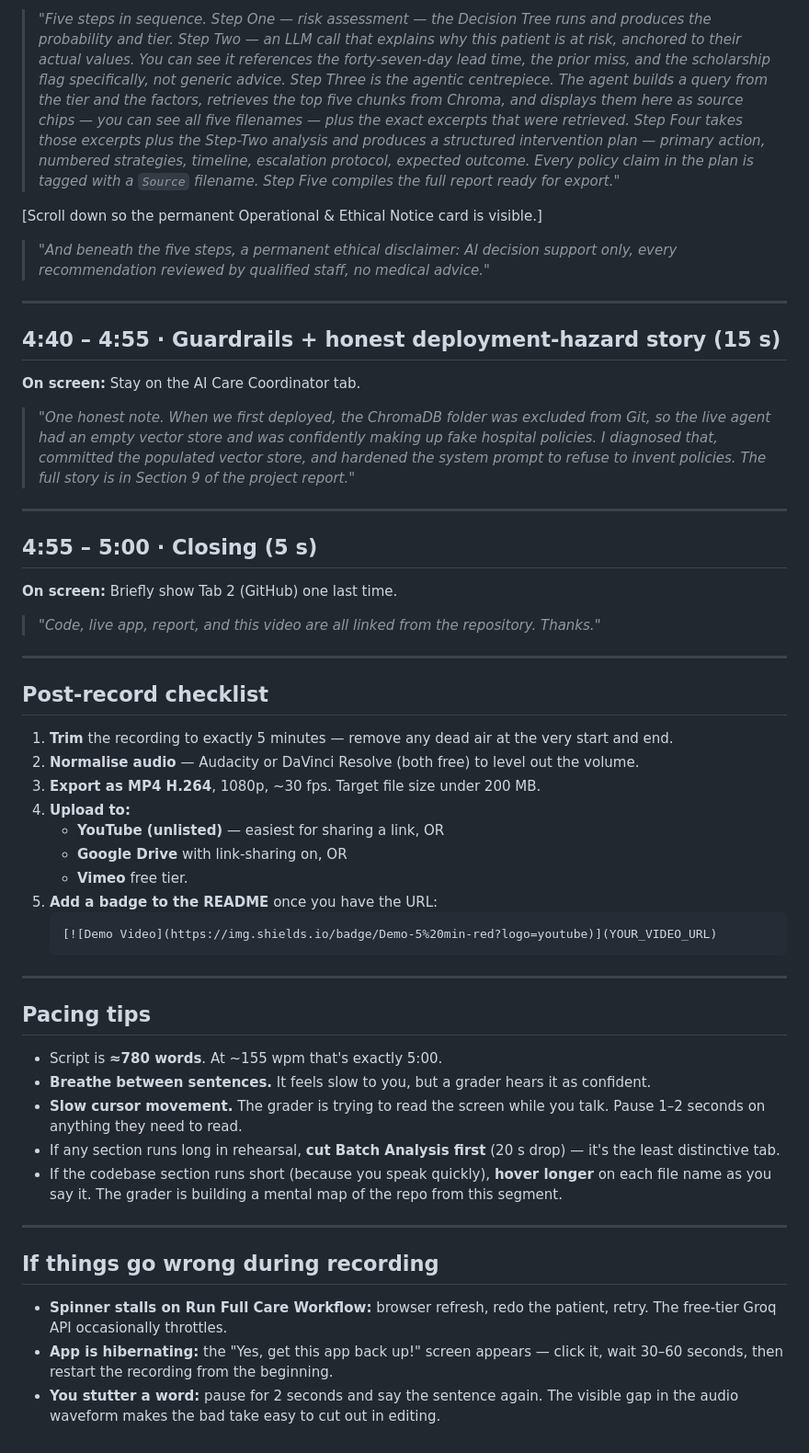
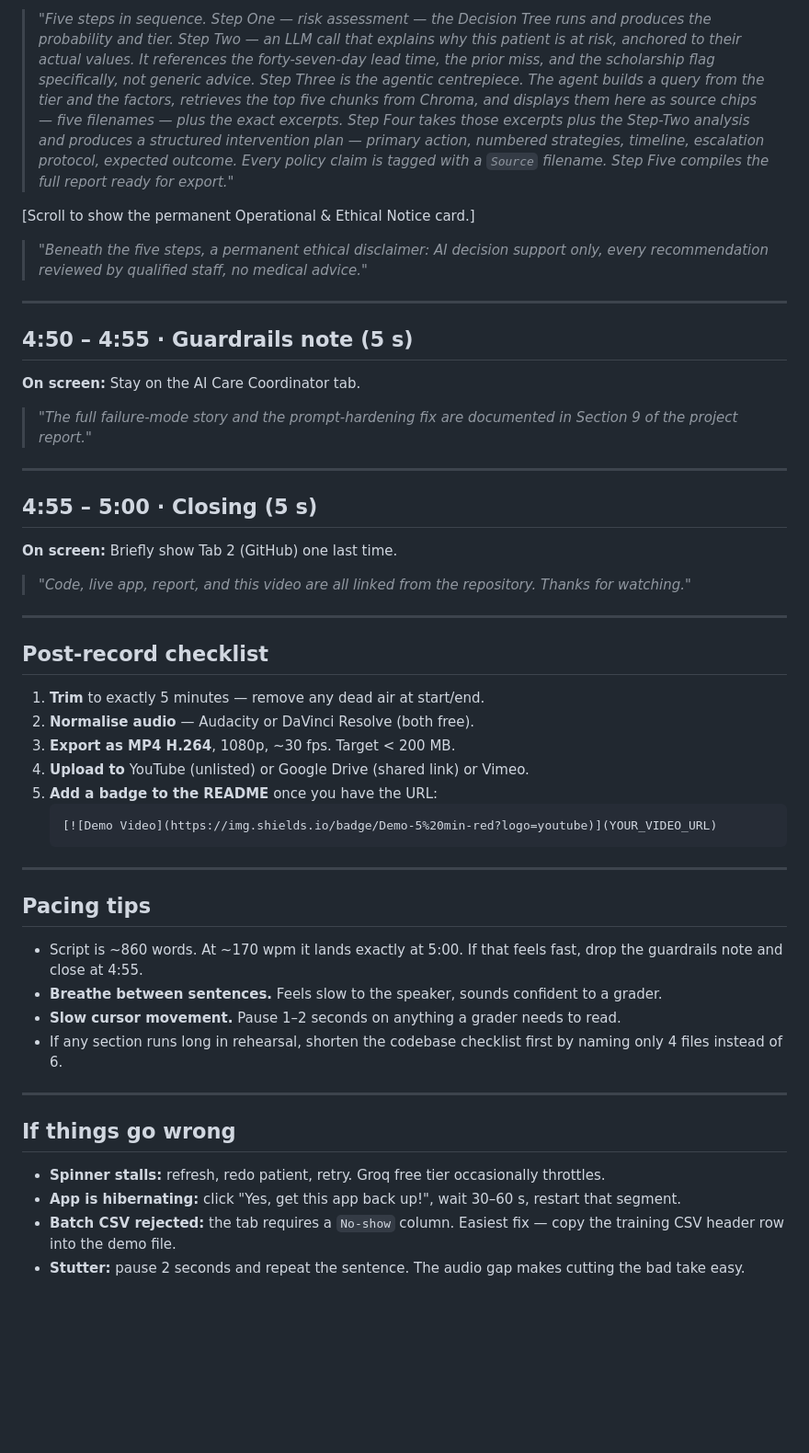
Before and after one commit to Ansh1816/gen_ai_capstone_4, a Markdown page: report/VIDEO_SCRIPT.md, the part around one of its changes. Shown at 92% size. GitHub-like rendering; blank space fills up the shorter version.

````diff
--- a/report/VIDEO_SCRIPT.md
+++ b/report/VIDEO_SCRIPT.md
@@ -116,21 +126,21 @@
 
 > *"Five steps in sequence. Step One — risk assessment — the Decision Tree runs and produces the probability and tier.*
-> *Step Two — an LLM call that explains why this patient is at risk, anchored to their actual values. You can see it references the forty-seven-day lead time, the prior miss, and the scholarship flag specifically, not generic advice.*
-> *Step Three is the agentic centrepiece. The agent builds a query from the tier and the factors, retrieves the top five chunks from Chroma, and displays them here as source chips — you can see all five filenames — plus the exact excerpts that were retrieved.*
-> *Step Four takes those excerpts plus the Step-Two analysis and produces a structured intervention plan — primary action, numbered strategies, timeline, escalation protocol, expected outcome. Every policy claim in the plan is tagged with a `Source` filename.*
+> *Step Two — an LLM call that explains why this patient is at risk, anchored to their actual values. It references the forty-seven-day lead time, the prior miss, and the scholarship flag specifically, not generic advice.*
+> *Step Three is the agentic centrepiece. The agent builds a query from the tier and the factors, retrieves the top five chunks from Chroma, and displays them here as source chips — five filenames — plus the exact excerpts.*
+> *Step Four takes those excerpts plus the Step-Two analysis and produces a structured intervention plan — primary action, numbered strategies, timeline, escalation protocol, expected outcome. Every policy claim is tagged with a `Source` filename.*
 > *Step Five compiles the full report ready for export."*
 
-[Scroll down so the permanent Operational & Ethical Notice card is visible.]
+[Scroll to show the permanent Operational & Ethical Notice card.]
 
-> *"And beneath the five steps, a permanent ethical disclaimer: AI decision support only, every recommendation reviewed by qualified staff, no medical advice."*
+> *"Beneath the five steps, a permanent ethical disclaimer: AI decision support only, every recommendation reviewed by qualified staff, no medical advice."*
 
 ---
 
-## 4:40 – 4:55 · Guardrails + honest deployment-hazard story (15 s)
+## 4:50 – 4:55 · Guardrails note (5 s)
 
 **On screen:** Stay on the AI Care Coordinator tab.
 
-> *"One honest note. When we first deployed, the ChromaDB folder was excluded from Git, so the live agent had an empty vector store and was confidently making up fake hospital policies. I diagnosed that, committed the populated vector store, and hardened the system prompt to refuse to invent policies. The full story is in Section 9 of the project report."*
+> *"The full failure-mode story and the prompt-hardening fix are documented in Section 9 of the project report."*
 
 ---
 
@@ -138,19 +148,16 @@
 
 **On screen:** Briefly show Tab 2 (GitHub) one last time.
 
-> *"Code, live app, report, and this video are all linked from the repository. Thanks."*
+> *"Code, live app, report, and this video are all linked from the repository. Thanks for watching."*
 
 ---
 
 ## Post-record checklist
 
-1. **Trim** the recording to exactly 5 minutes — remove any dead air at the very start and end.
-2. **Normalise audio** — Audacity or DaVinci Resolve (both free) to level out the volume.
-3. **Export as MP4 H.264**, 1080p, ~30 fps. Target file size under 200 MB.
-4. **Upload to:**
-   - **YouTube (unlisted)** — easiest for sharing a link, OR
-   - **Google Drive** with link-sharing on, OR
-   - **Vimeo** free tier.
+1. **Trim** to exactly 5 minutes — remove any dead air at start/end.
+2. **Normalise audio** — Audacity or DaVinci Resolve (both free).
+3. **Export as MP4 H.264**, 1080p, ~30 fps. Target < 200 MB.
+4. **Upload to** YouTube (unlisted) or Google Drive (shared link) or Vimeo.
 5. **Add a badge to the README** once you have the URL:
    ```markdown
    [![Demo Video](https://img.shields.io/badge/Demo-5%20min-red?logo=youtube)](YOUR_VIDEO_URL)
@@ -160,16 +167,16 @@
 
 ## Pacing tips
 
-- Script is **≈780 words**. At ~155 wpm that's exactly 5:00.
-- **Breathe between sentences.** It feels slow to you, but a grader hears it as confident.
-- **Slow cursor movement.** The grader is trying to read the screen while you talk. Pause 1–2 seconds on anything they need to read.
-- If any section runs long in rehearsal, **cut Batch Analysis first** (20 s drop) — it's the least distinctive tab.
-- If the codebase section runs short (because you speak quickly), **hover longer** on each file name as you say it. The grader is building a mental map of the repo from this segment.
+- Script is ~860 words. At ~170 wpm it lands exactly at 5:00. If that feels fast, drop the guardrails note and close at 4:55.
+- **Breathe between sentences.** Feels slow to the speaker, sounds confident to a grader.
+- **Slow cursor movement.** Pause 1–2 seconds on anything a grader needs to read.
+- If any section runs long in rehearsal, shorten the codebase checklist first by naming only 4 files instead of 6.
 
 ---
 
-## If things go wrong during recording
+## If things go wrong
 
-- **Spinner stalls on Run Full Care Workflow:** browser refresh, redo the patient, retry. The free-tier Groq API occasionally throttles.
-- **App is hibernating:** the "Yes, get this app back up!" screen appears — click it, wait 30–60 seconds, then restart the recording from the beginning.
-- **You stutter a word:** pause for 2 seconds and say the sentence again. The visible gap in the audio waveform makes the bad take easy to cut out in editing.
+- **Spinner stalls:** refresh, redo patient, retry. Groq free tier occasionally throttles.
+- **App is hibernating:** click "Yes, get this app back up!", wait 30–60 s, restart that segment.
+- **Batch CSV rejected:** the tab requires a `No-show` column. Easiest fix — copy the training CSV header row into the demo file.
+- **Stutter:** pause 2 seconds and repeat the sentence. The audio gap makes cutting the bad take easy.
````
Also changed, not shown: other parts of report/VIDEO_SCRIPT.md (+55 -45 lines).
